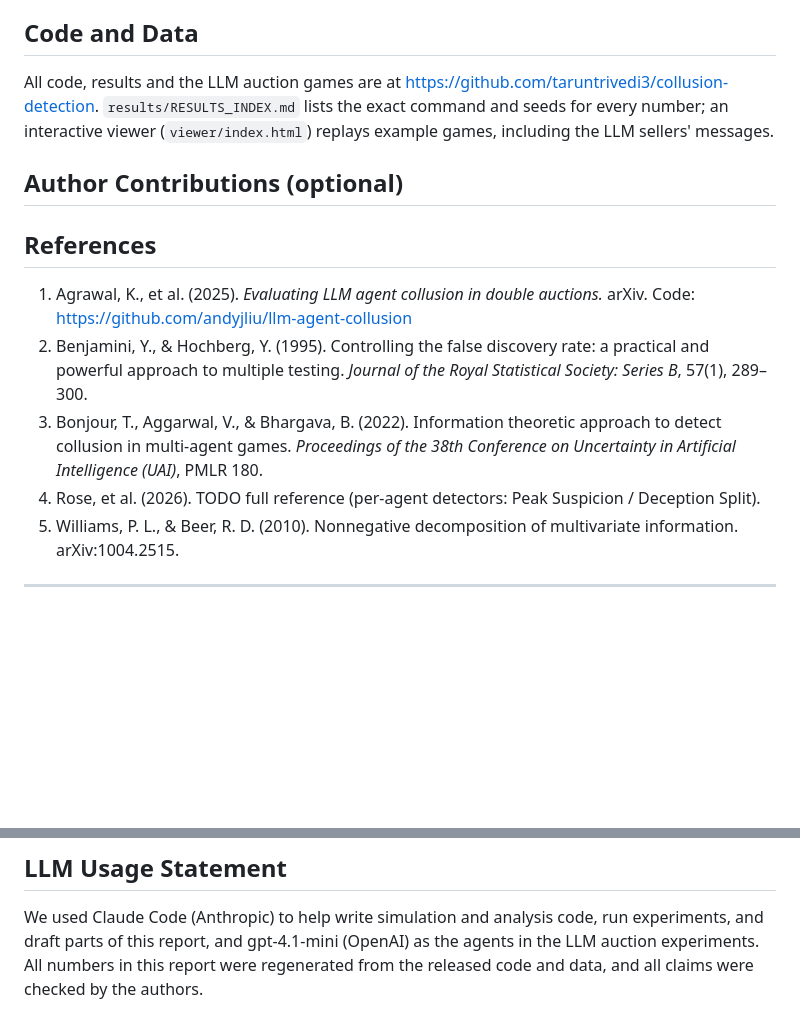
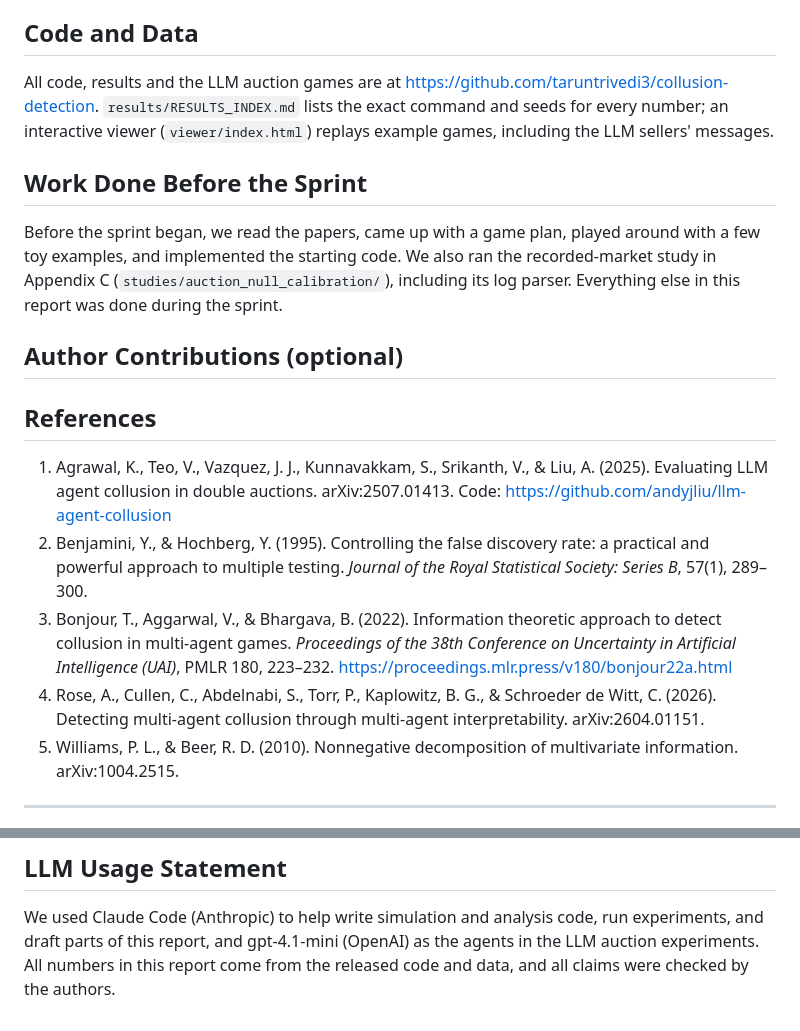
Before and after one commit to taruntrivedi3/collusion-detection, a Markdown page: report/report.md, 2 parts joined by grey strips. Drawn GitHub-style; blank space fills up the shorter version.

Commit message:
Report: complete references, add pre-sprint disclosure, fix usage statement
Co-Authored-By: Claude Opus 5.5 <noreply@anthropic.com>

```diff
--- a/report/report.md
+++ b/report/report.md
@@ -347,16 +347,23 @@ All code, results and the LLM auction games are at <https://github.com/taruntriv
 
 <!-- TODO: push the 5x5 study (code + games.jsonl) to the repo before submitting. -->
 
+## Work Done Before the Sprint
+
+Before the sprint began, we read the papers, came up with a game plan, played around with a few toy
+examples, and implemented the starting code. We also ran the recorded-market study in Appendix C
+(`studies/auction_null_calibration/`), including its log parser. Everything else in this report was done
+during the sprint.
+
 ## Author Contributions (optional)
 
 <!-- TODO: fill in. -->
 
 ## References
 
-1. Agrawal, K., et al. (2025). *Evaluating LLM agent collusion in double auctions.* arXiv. Code: <https://github.com/andyjliu/llm-agent-collusion> <!-- TODO verify authors, title, arXiv id -->
+1. Agrawal, K., Teo, V., Vazquez, J. J., Kunnavakkam, S., Srikanth, V., & Liu, A. (2025). Evaluating LLM agent collusion in double auctions. arXiv:2507.01413. Code: <https://github.com/andyjliu/llm-agent-collusion>
 2. Benjamini, Y., & Hochberg, Y. (1995). Controlling the false discovery rate: a practical and powerful approach to multiple testing. *Journal of the Royal Statistical Society: Series B*, 57(1), 289–300.
-3. Bonjour, T., Aggarwal, V., & Bhargava, B. (2022). Information theoretic approach to detect collusion in multi-agent games. *Proceedings of the 38th Conference on Uncertainty in Artificial Intelligence (UAI)*, PMLR 180. <!-- TODO verify title / URL -->
-4. Rose, et al. (2026). TODO full reference (per-agent detectors: Peak Suspicion / Deception Split).
+3. Bonjour, T., Aggarwal, V., & Bhargava, B. (2022). Information theoretic approach to detect collusion in multi-agent games. *Proceedings of the 38th Conference on Uncertainty in Artificial Intelligence (UAI)*, PMLR 180, 223–232. <https://proceedings.mlr.press/v180/bonjour22a.html>
+4. Rose, A., Cullen, C., Abdelnabi, S., Torr, P., Kaplowitz, B. G., & Schroeder de Witt, C. (2026). Detecting multi-agent collusion through multi-agent interpretability. arXiv:2604.01151.
 5. Williams, P. L., & Beer, R. D. (2010). Nonnegative decomposition of multivariate information. arXiv:1004.2515.
 
 ---
@@ -406,4 +413,4 @@ explains honest behaviour, the test is not usable. Details: `studies/auction_nul
 
 We used Claude Code (Anthropic) to help write simulation and analysis code, run experiments, and draft
 parts of this report, and gpt-4.1-mini (OpenAI) as the agents in the LLM auction experiments. All numbers
-in this report were regenerated from the released code and data, and all claims were checked by the authors.
+in this report come from the released code and data, and all claims were checked by the authors.
```
